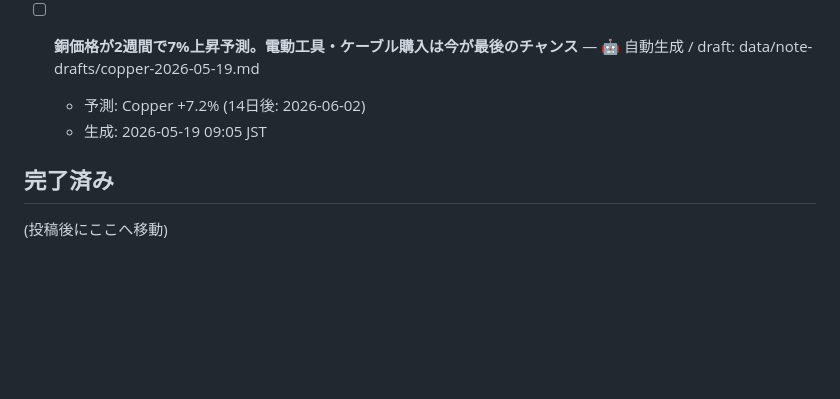
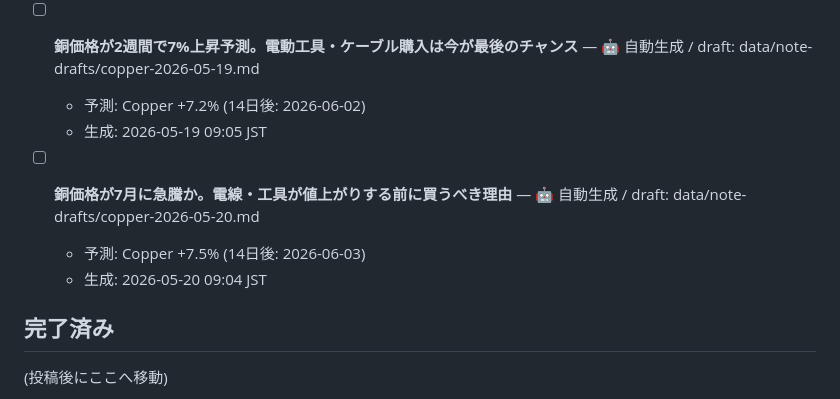
Before and after one commit to Tennki0430/S-SCA-, a Markdown page: themes.md, the part around the change. GitHub-like rendering; blank space fills up the shorter version.

Commit message:
ci: update dashboard + note drafts [skip ci]

```diff
--- a/themes.md
+++ b/themes.md
@@ -57,6 +57,10 @@
   - 予測: Copper +7.2% (14日後: 2026-06-02)
   - 生成: 2026-05-19 09:05 JST
 
+- [ ] **銅価格が7月に急騰か。電線・工具が値上がりする前に買うべき理由** — 🤖 自動生成 / draft: data/note-drafts/copper-2026-05-20.md
+  - 予測: Copper +7.5% (14日後: 2026-06-03)
+  - 生成: 2026-05-20 09:04 JST
+
 ## 完了済み
 
 (投稿後にここへ移動)
```
Also changed, not shown: data/note-drafts/copper-2026-05-20.md (added, +33 -0 lines).
